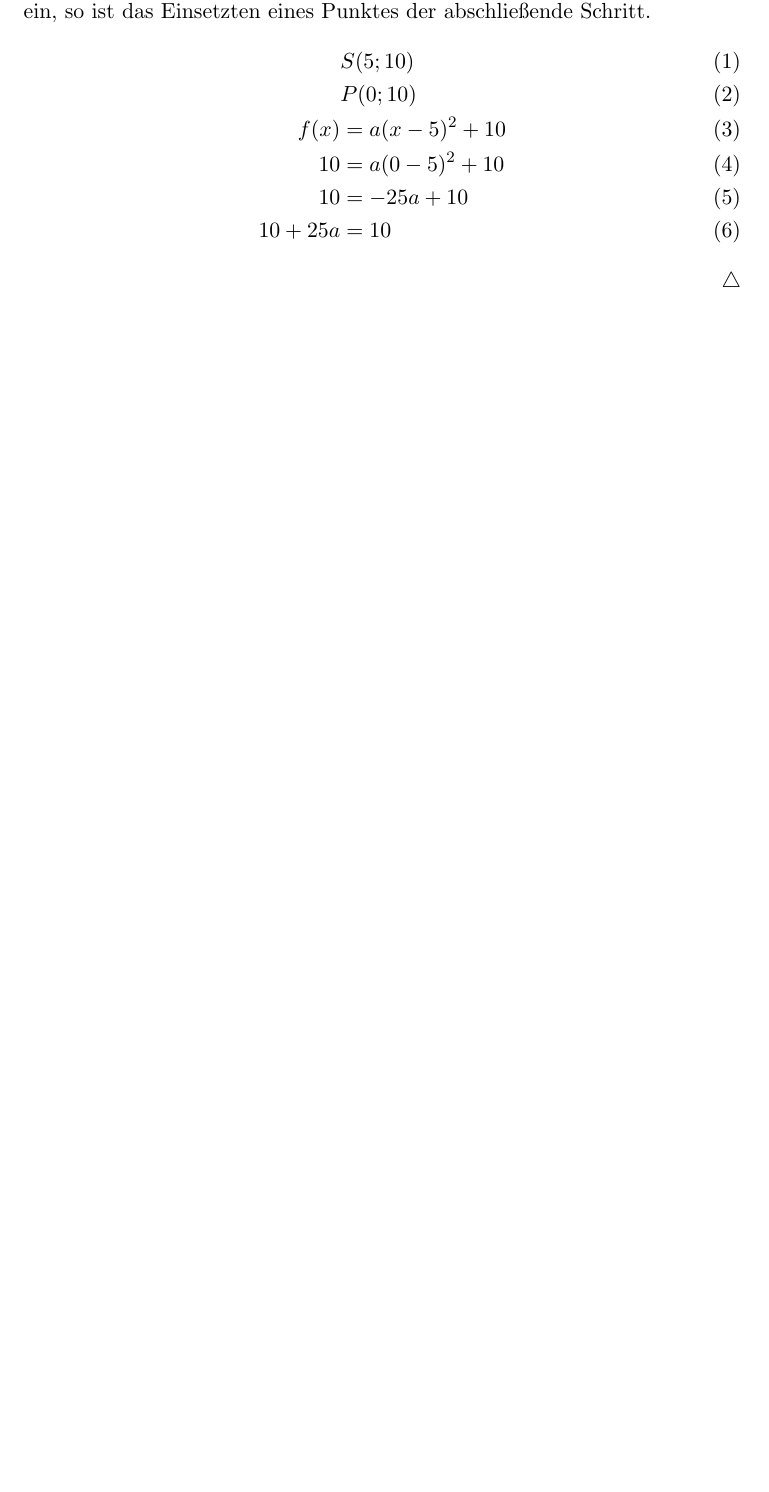
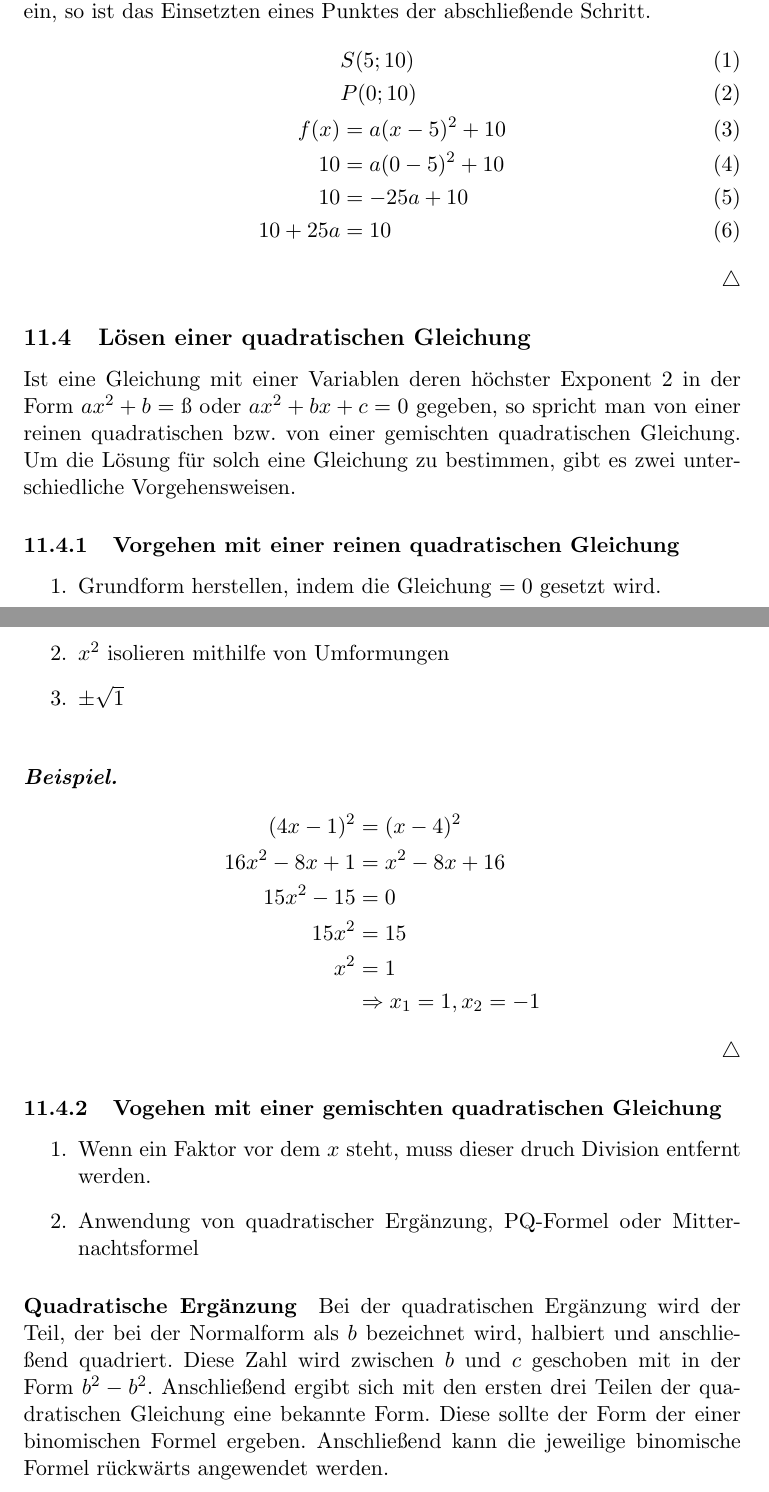
Before and after one commit to MrHarpies/Theorieheft, a LaTeX document (Theorieheft.tex, which reads Kapitel/Quadratische_Funktionen/Quadratische_Funktionen.tex): part of page 34 of 44 before the commit and two parts of pages 35 and 36 of 48 after it, the two joined at a grey line, cut so that both start at the same text, the shorter picture padded with empty space. Compiled offline with pdfLaTeX.

Commit message:
Quadratische Funktionen vollständig übertragen

```diff
--- a/Kapitel/Quadratische_Funktionen/Quadratische_Funktionen.tex
+++ b/Kapitel/Quadratische_Funktionen/Quadratische_Funktionen.tex
@@ -39,3 +40,27 @@ Um die Funktion eines parabolisch ausgeprägten Graphen abzulesen benötigt man
 		10+25a&=10
 	\end{align}
 \end{beispiel}
+\subsection{Lösen einer quadratischen Gleichung}
+Ist eine Gleichung mit einer Variablen deren höchster Exponent 2 in der Form $ax^2+b=ß$ oder $ax^2+bx+c=0$ gegeben, so spricht man von einer reinen quadratischen bzw. von einer gemischten quadratischen Gleichung. Um die Lösung für solch eine Gleichung zu bestimmen, gibt es zwei unterschiedliche Vorgehensweisen.
+\subsubsection{Vorgehen mit einer reinen quadratischen Gleichung}
+\begin{enumerate}
+	\item Grundform herstellen, indem die Gleichung $=0$ gesetzt wird.
+	\item $x^2$ isolieren mithilfe von Umformungen
+	\item $\pm\sqrt{1}$
+\end{enumerate}
+\begin{beispiel}
+	\begin{align*}
+		(4x-1)^2&=(x-4)^2\\
+		16x^2-8x+1&=x^2-8x+16\\
+		15x^2-15&=0\\
+		15x^2&=15\\
+		x^2&=1\\
+		&\Rightarrow x_1=1, x_2=-1
+	\end{align*}
+\end{beispiel}
+\subsubsection{Vogehen mit einer gemischten quadratischen Gleichung}
+\begin{enumerate}
+	\item Wenn ein Faktor vor dem $x$ steht, muss dieser druch Division entfernt werden.
+	\item Anwendung von quadratischer Ergänzung, PQ-Formel oder Mitternachtsformel
+\end{enumerate}
+\paragraph{Quadratische Ergänzung} Bei der quadratischen Ergänzung wird der Teil, der bei der Normalform als $b$ bezeichnet wird, halbiert und anschließend quadriert. Diese Zahl wird zwischen $b$ und $c$ geschoben mit in der Form $b^2-b^2$. Anschließend ergibt sich mit den ersten drei Teilen der quadratischen Gleichung eine bekannte Form. Diese sollte der Form der einer binomischen Formel ergeben. Anschließend kann die jeweilige binomische Formel rückwärts angewendet werden.
```
Also changed, not shown: Kapitel/Brueche/Brueche.tex (+2 -3 lines), Kapitel/Potenzfunktionen/Potenzfunktinoen.tex (+1 -0 lines), Kapitel/Quadratische_Funktionen/Quadratische_Funktionen.tex (35 more changed lines).
